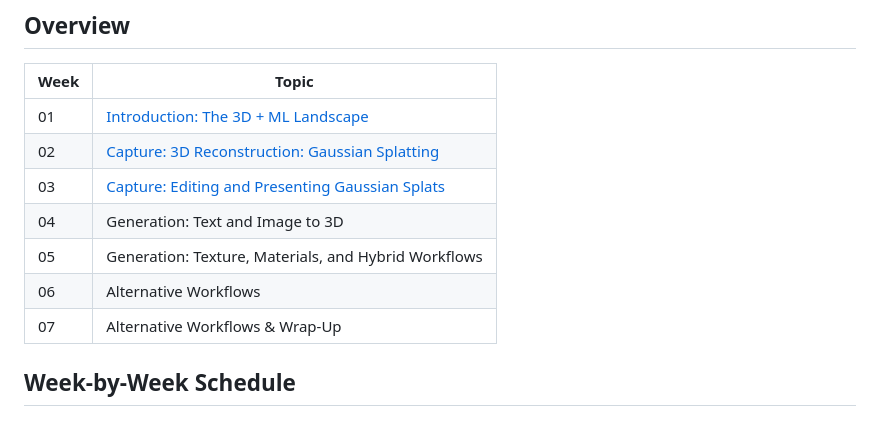
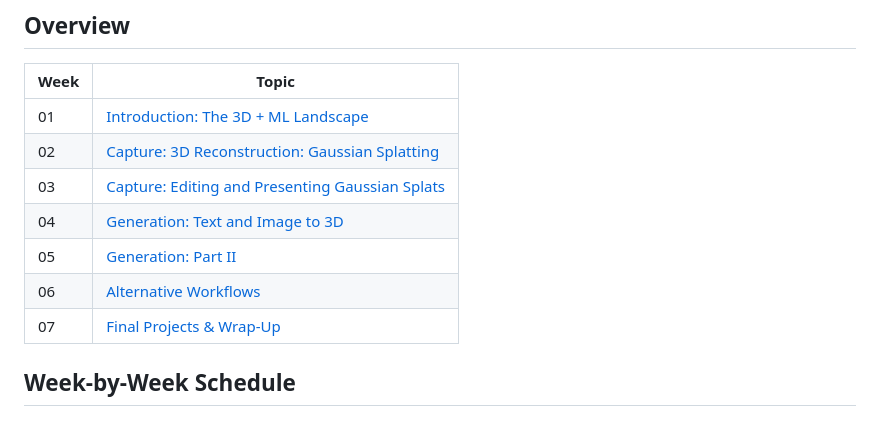
Before and after one commit to AidanNelson/machine-learning-and-3d, a Markdown page: README.md, the part around one of its changes. GitHub-like rendering.

```diff
--- a/README.md
+++ b/README.md
@@ -26,10 +26,10 @@ This course will be collaborative and hands-on with in-class activities and week
 | 01 | [Introduction: The 3D + ML Landscape](#week-01---introduction-the-3d--ml-landscape) |
 | 02 | [Capture: 3D Reconstruction: Gaussian Splatting](#week-02---capture-3d-reconstruction-gaussian-splatting) |
 | 03 | [Capture: Editing and Presenting Gaussian Splats](#week-03---capture-editing-and-presenting-gaussian-splats) |
-| 04 | Generation: Text and Image to 3D |
-| 05 | Generation: Texture, Materials, and Hybrid Workflows |
-| 06 | Alternative Workflows |
-| 07 | Alternative Workflows & Wrap-Up |
+| 04 | [Generation: Text and Image to 3D](#week-04---generation-text-and-image-to-3d) |
+| 05 | [Generation: Part II](#week-05---generation-part-ii) |
+| 06 | [Alternative Workflows](#week-06---alternative-workflows) |
+| 07 | [Final Projects & Wrap-Up](#week-07---final-project-sharing--wrap-up) |
 
 
 ## Week-by-Week Schedule
```
Also changed, not shown: other parts of README.md (+36 -0 lines).
